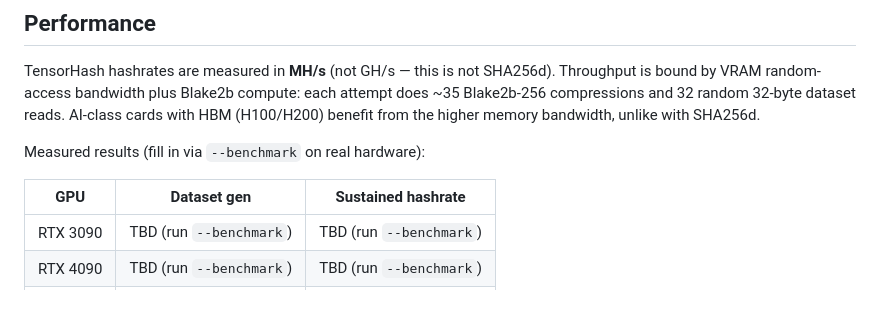
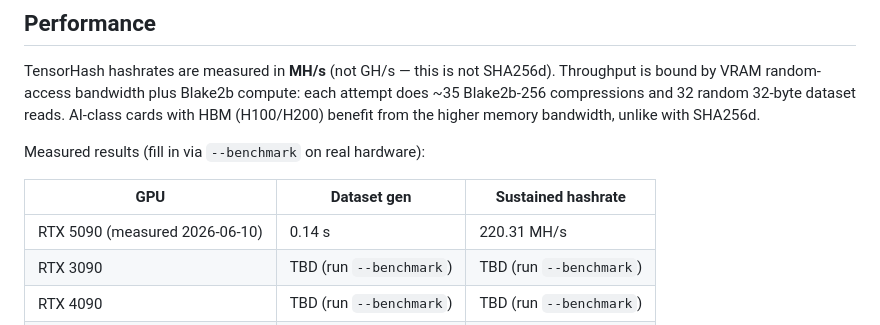
Before and after one commit to tensorium-labs/tensorium-core, a Markdown page: tools/tensorium-miner/README.md, the part around the change. GitHub-like rendering.

Commit message:
docs: Phase A2 GPU validation results (selftest, benchmark, devnet live-path, genesis dry-run)
Co-Authored-By: Claude Fable 5 <noreply@anthropic.com>

```diff
--- a/tools/tensorium-miner/README.md
+++ b/tools/tensorium-miner/README.md
@@ -120,6 +120,7 @@ Measured results (fill in via `--benchmark` on real hardware):
 
 | GPU | Dataset gen | Sustained hashrate |
 |-----|-------------|--------------------|
+| RTX 5090 (measured 2026-06-10) | 0.14 s | 220.31 MH/s |
 | RTX 3090 | TBD (run `--benchmark`) | TBD (run `--benchmark`) |
 | RTX 4090 | TBD (run `--benchmark`) | TBD (run `--benchmark`) |
 | H100 | TBD (run `--benchmark`) | TBD (run `--benchmark`) |
```
Also changed, not shown: 1 other file.
